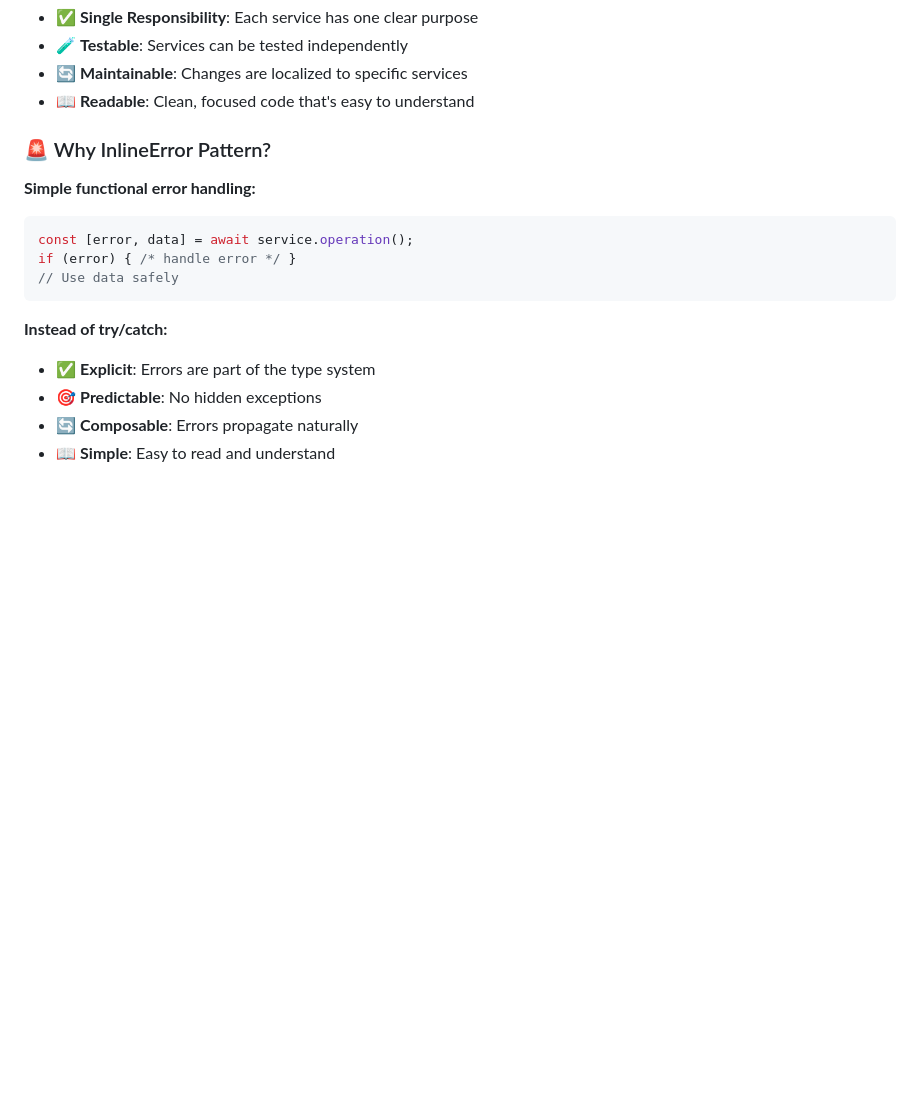
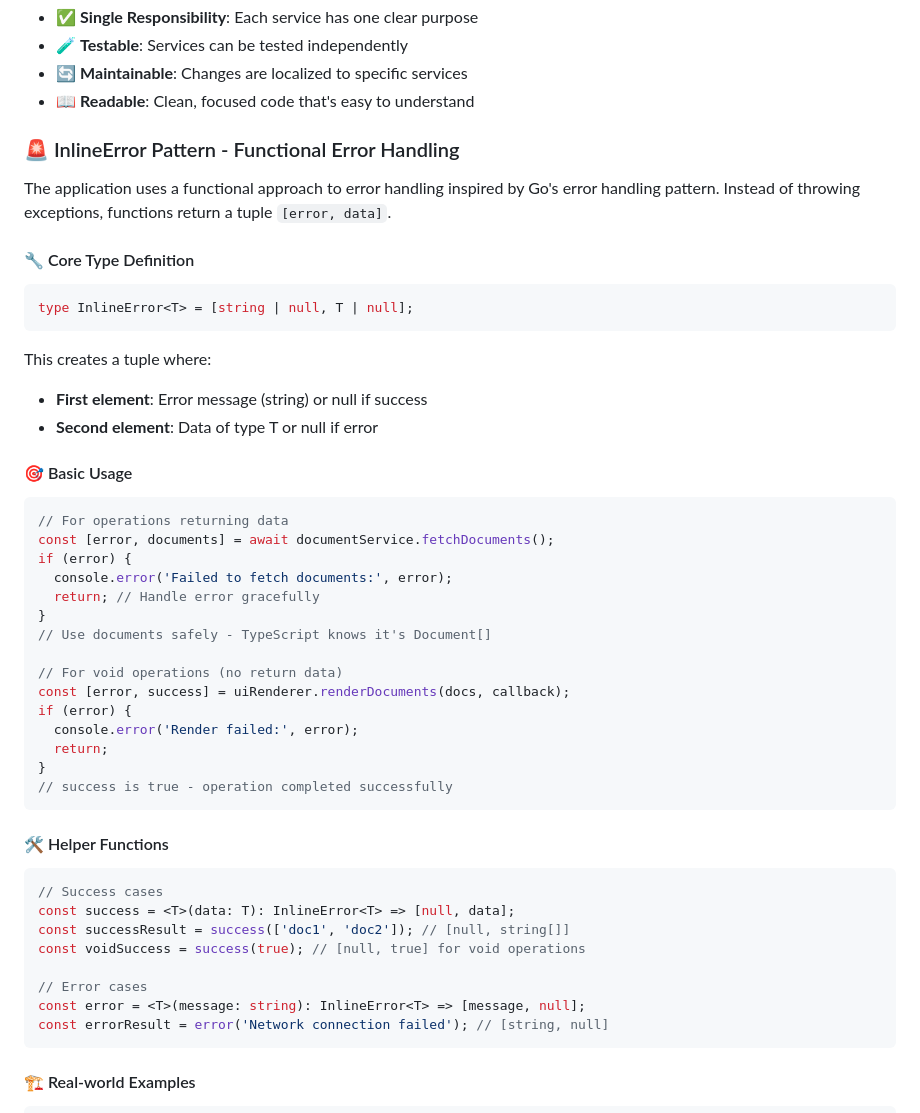
Before and after one commit to AgonisticKatai/realtime-document-viewer, a Markdown page: README.md, the part around the change printed below. Drawn GitHub-style; blank space fills up the shorter version.

````diff
--- a/README.md
+++ b/README.md
@@ -281,17 +281,52 @@ Coverage focuses on business logic and critical paths. UI components have basic
 - 🔄 **Maintainable**: Changes are localized to specific services
 - 📖 **Readable**: Clean, focused code that's easy to understand
 
-### 🚨 Why InlineError Pattern?
+### 🚨 InlineError Pattern - Functional Error Handling
 
-**Simple functional error handling:**
+The application uses a functional approach to error handling inspired by Go's error handling pattern. Instead of throwing exceptions, functions return a tuple `[error, data]`.
+
+#### 🔧 Core Type Definition
+
 ```typescript
-const [error, data] = await service.operation();
-if (error) { /* handle error */ }
-// Use data safely
+type InlineError<T> = [string | null, T | null];
 ```
 
-**Instead of try/catch:**
-- ✅ **Explicit**: Errors are part of the type system
-- 🎯 **Predictable**: No hidden exceptions
-- 🔄 **Composable**: Errors propagate naturally
-- 📖 **Simple**: Easy to read and understand
+This creates a tuple where:
+- **First element**: Error message (string) or null if success
+- **Second element**: Data of type T or null if error
+
+#### 🎯 Basic Usage
+
+```typescript
+// For operations returning data
+const [error, documents] = await documentService.fetchDocuments();
+if (error) {
+  console.error('Failed to fetch documents:', error);
+  return; // Handle error gracefully
+}
+// Use documents safely - TypeScript knows it's Document[]
+
+// For void operations (no return data)
+const [error, success] = uiRenderer.renderDocuments(docs, callback);
+if (error) {
+  console.error('Render failed:', error);
+  return;
+}
+// success is true - operation completed successfully
+```
+
+#### 🛠️ Helper Functions
+
+```typescript
+// Success cases
+const success = <T>(data: T): InlineError<T> => [null, data];
+const successResult = success(['doc1', 'doc2']); // [null, string[]]
+const voidSuccess = success(true); // [null, true] for void operations
+
+// Error cases
+const error = <T>(message: string): InlineError<T> => [message, null];
+const errorResult = error('Network connection failed'); // [string, null]
+```
+
+#### 🏗️ Real-world Examples
+
````
Also changed, not shown: other parts of README.md (+62 -0 lines).
